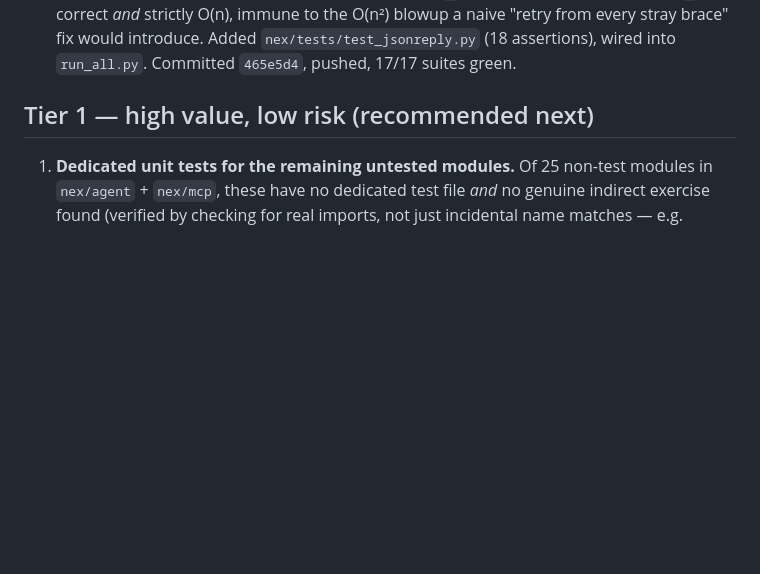
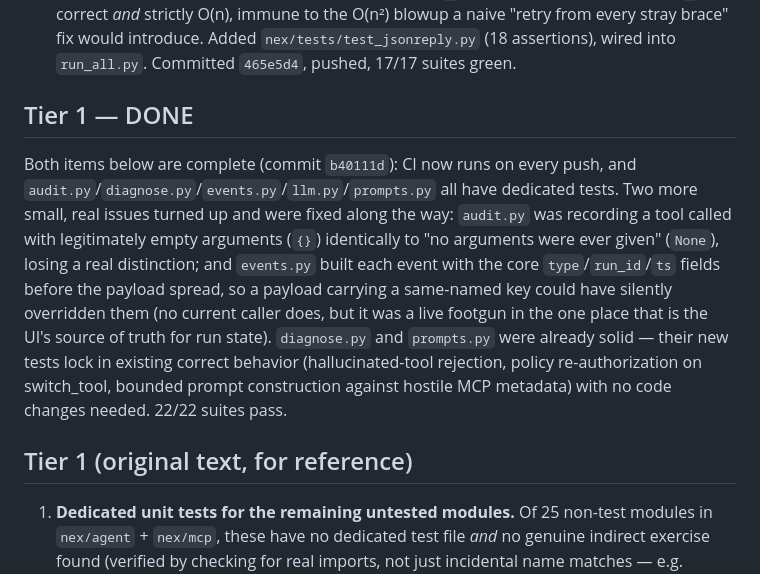
Before and after one commit to Qynl/Nexofficial, a Markdown page: docs/improvement-plan.md, the part around the change. Drawn GitHub-style; blank space fills up the shorter version.

Commit message:
Mark Tier 1 of the improvement plan as done
Co-authored-by: arena-agent <297053741+arena-agent@users.noreply.github.com>

```diff
--- a/docs/improvement-plan.md
+++ b/docs/improvement-plan.md
@@ -25,7 +25,24 @@ test", not "we checked and found broken code".
   Added `nex/tests/test_jsonreply.py` (18 assertions), wired into
   `run_all.py`. Committed `465e5d4`, pushed, 17/17 suites green.
 
-## Tier 1 — high value, low risk (recommended next)
+## Tier 1 — DONE
+
+Both items below are complete (commit `b40111d`): CI now runs on every push,
+and `audit.py`/`diagnose.py`/`events.py`/`llm.py`/`prompts.py` all have
+dedicated tests. Two more small, real issues turned up and were fixed along
+the way: `audit.py` was recording a tool called with legitimately empty
+arguments (`{}`) identically to "no arguments were ever given" (`None`),
+losing a real distinction; and `events.py` built each event with the core
+`type`/`run_id`/`ts` fields before the payload spread, so a payload carrying
+a same-named key could have silently overridden them (no current caller
+does, but it was a live footgun in the one place that is the UI's source of
+truth for run state). `diagnose.py` and `prompts.py` were already solid —
+their new tests lock in existing correct behavior (hallucinated-tool
+rejection, policy re-authorization on switch_tool, bounded prompt
+construction against hostile MCP metadata) with no code changes needed.
+22/22 suites pass.
+
+## Tier 1 (original text, for reference)
 
 1. **Dedicated unit tests for the remaining untested modules.** Of 25
    non-test modules in `nex/agent` + `nex/mcp`, these have no dedicated test
```
